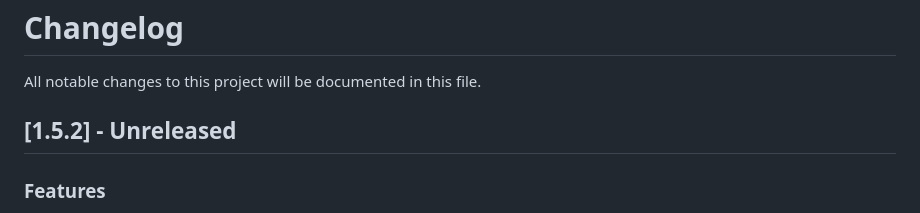
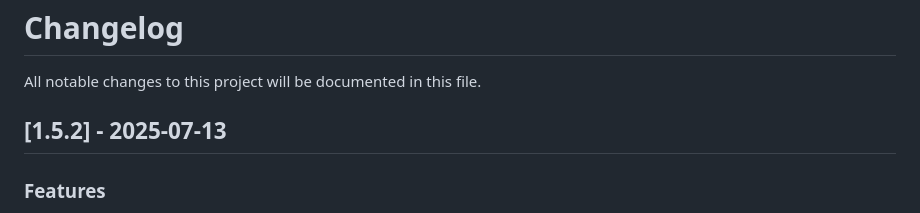
Before and after one commit to dancher743/stalker-coc-mods-compilation, a Markdown page: CHANGELOG.md, the part around the change. GitHub-like rendering.

Commit message:
Added release date of v1.5.2 into `CHANGELOG.md`

```diff
--- a/CHANGELOG.md
+++ b/CHANGELOG.md
@@ -2,7 +2,7 @@
 
 All notable changes to this project will be documented in this file.
 
-## [1.5.2] - Unreleased
+## [1.5.2] - 2025-07-13
 
 ### Features
 * Added Offline Combat to basic mode
```
